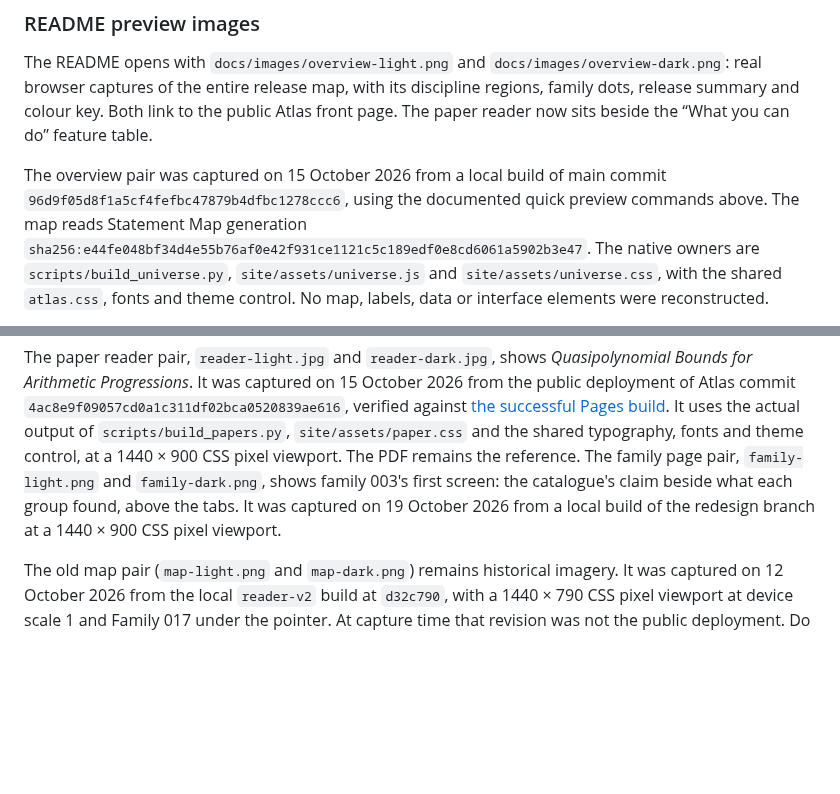
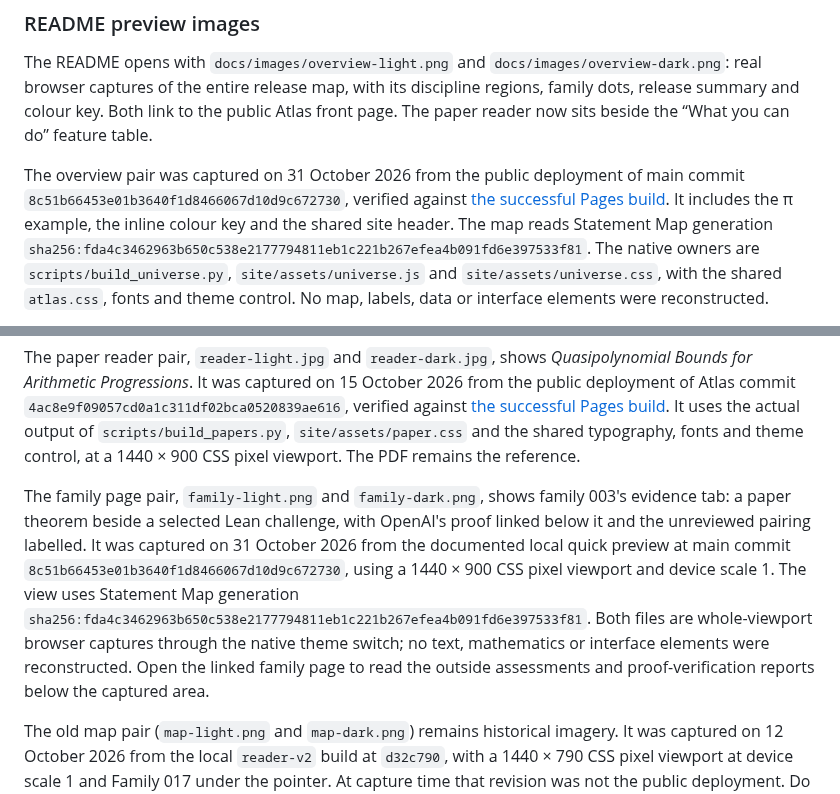
Before and after one commit to wcook04/plectis-atlas, a Markdown page: docs/ARCHITECTURE.md, 2 parts joined by grey strips. Rendered like a GitHub page; blank space fills up the shorter version.

```diff
--- a/docs/ARCHITECTURE.md
+++ b/docs/ARCHITECTURE.md
@@ -297,10 +297,12 @@ map, with its discipline regions, family dots, release summary and colour key.
 Both link to the public Atlas front page. The paper reader now sits beside the
 “What you can do” feature table.
 
-The overview pair was captured on 15 October 2026 from a local build of main
-commit `96d9f05d8f1a5cf4fefbc47879b4dfbc1278ccc6`, using the documented quick
-preview commands above. The map reads Statement Map generation
-`sha256:e44fe048bf34d4e55b76af0e42f931ce1121c5c189edf0e8cd6061a5902b3e47`.
+The overview pair was captured on 31 October 2026 from the public deployment
+of main commit `8c51b66453e01b3640f1d8466067d10d9c672730`, verified against
+[the successful Pages build](https://github.com/wcook04/plectis-atlas/actions/runs/40967284841).
+It includes the π example, the inline colour key and the shared site header.
+The map reads Statement Map generation
+`sha256:fda4c3462963b650c538e2177794811eb1c221b267efea4b091fd6e397533f81`.
 The native owners are `scripts/build_universe.py`, `site/assets/universe.js`
 and `site/assets/universe.css`, with the shared `atlas.css`, fonts and theme
 control. No map, labels, data or interface elements were reconstructed.
@@ -322,11 +324,19 @@ The paper reader pair, `reader-light.jpg` and `reader-dark.jpg`, shows
 [the successful Pages build](https://github.com/wcook04/plectis-atlas/actions/runs/38424773534).
 It uses the actual output of `scripts/build_papers.py`, `site/assets/paper.css`
 and the shared typography, fonts and theme control, at a 1440 × 900 CSS pixel
-viewport. The PDF remains the reference. The family page pair,
-`family-light.png` and `family-dark.png`, shows family 003's first screen: the
-catalogue's claim beside what each group found, above the tabs. It was captured
-on 19 October 2026 from a local build of the redesign branch at a 1440 × 900 CSS
-pixel viewport.
+viewport. The PDF remains the reference.
+
+The family page pair, `family-light.png` and `family-dark.png`, shows family
+003's evidence tab: a paper theorem beside a selected Lean challenge, with
+OpenAI's proof linked below it and the unreviewed pairing labelled. It was
+captured on 31 October 2026 from the documented local quick preview at main
+commit `8c51b66453e01b3640f1d8466067d10d9c672730`, using a 1440 × 900 CSS pixel
+viewport and device scale 1. The view uses Statement Map generation
+`sha256:fda4c3462963b650c538e2177794811eb1c221b267efea4b091fd6e397533f81`.
+Both files are whole-viewport browser captures through the native theme switch;
+no text, mathematics or interface elements were reconstructed. Open the linked
+family page to read the outside assessments and proof-verification reports
+below the captured area.
 
 The old map pair (`map-light.png` and `map-dark.png`) remains historical imagery.
 It was captured on 12 October 2026 from the local `reader-v2` build at `d32c790`,
```
Also changed, not shown: README.md (+5 -5 lines), docs/images/family-dark.png, docs/images/family-light.png, docs/images/overview-dark.png, docs/images/overview-light.png.
